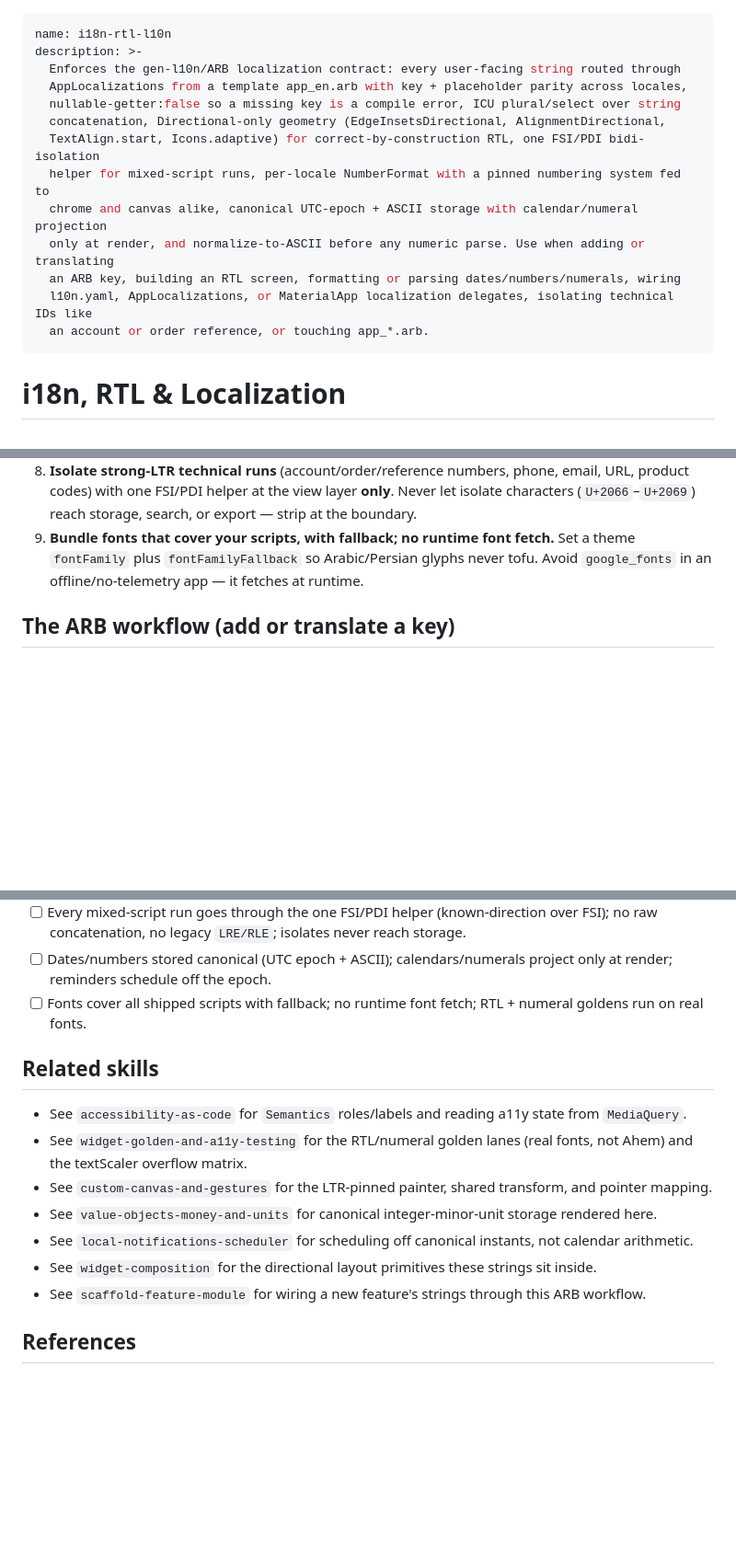
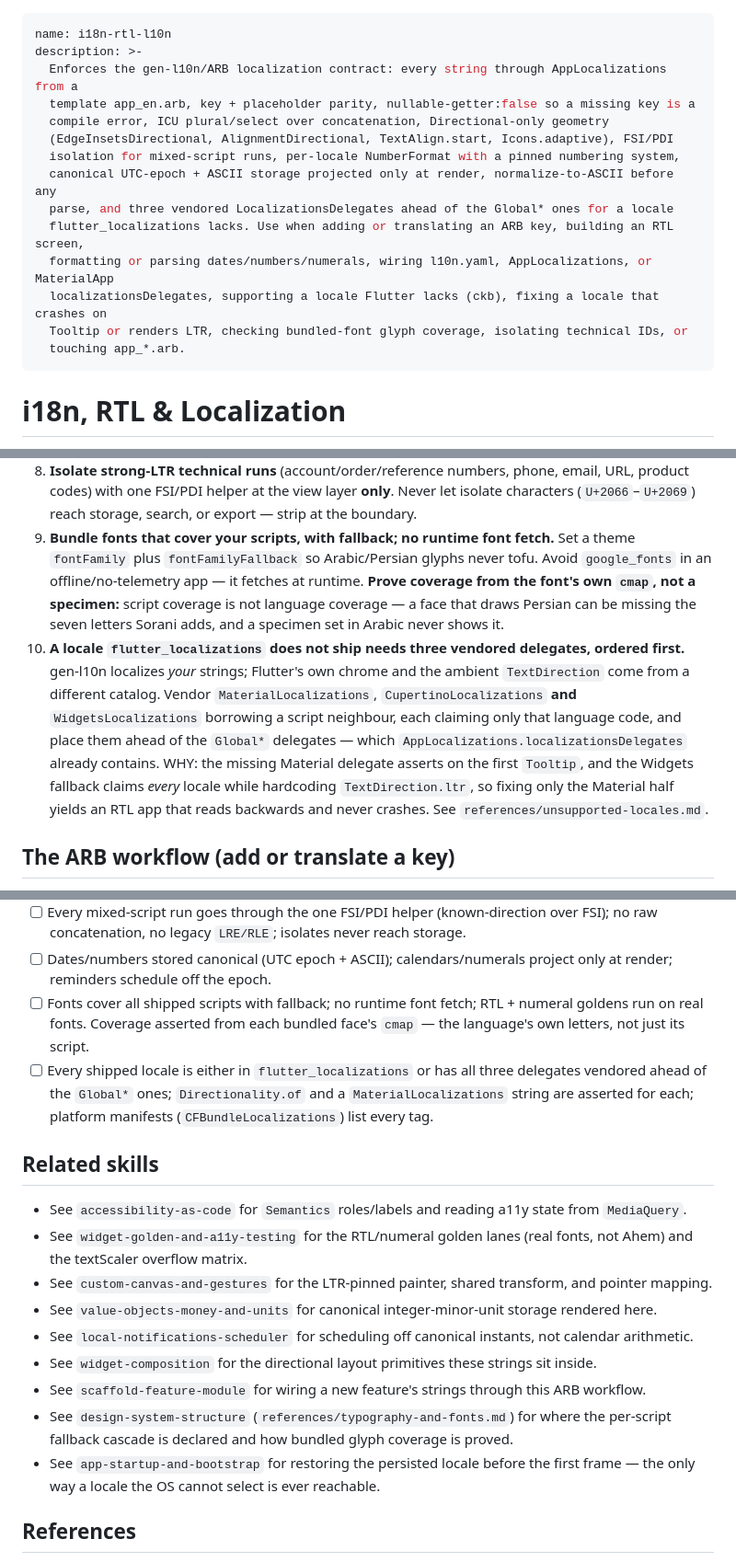
Before and after one commit to zakariaf/Flutter-Skills, a Markdown page: skills/i18n-rtl-l10n/SKILL.md, 3 parts joined by grey strips. Shown at 92% size. GitHub-like rendering; blank space fills up the shorter version.

Commit message:
docs(i18n): rule 10, and the carve-out rule 4 was missing
Rule 4 said RTL follows the resolved locale via GlobalWidgetsLocalizations with
zero per-widget code. True only for locales flutter_localizations ships; for any
other the direction silently falls back to LTR. It now says so and asks for a
per-locale Directionality assertion instead of the assumption.

Rule 10 states the delegate trio and the ordering. Rule 9 gains the cmap
requirement: script coverage is not language coverage, and a specimen set in
Arabic never reveals the Sorani letters a face is missing.

Anti-patterns gain the three that bite: re-appending the Global* delegates onto
a spread that already holds them, vendoring only the Material half, and reading
glyph coverage off a foundry page.

Co-Authored-By: Claude Opus 5 (1M context) <noreply@anthropic.com>
Claude-Session: https://claude.ai/code/session_01Nri5Pu5UfaGf5g3Gr9KbKa

```diff
--- a/skills/i18n-rtl-l10n/SKILL.md
+++ b/skills/i18n-rtl-l10n/SKILL.md
@@ -1,17 +1,18 @@
 ---
 name: i18n-rtl-l10n
 description: >-
-  Enforces the gen-l10n/ARB localization contract: every user-facing string routed through
-  AppLocalizations from a template app_en.arb with key + placeholder parity across locales,
-  nullable-getter:false so a missing key is a compile error, ICU plural/select over string
-  concatenation, Directional-only geometry (EdgeInsetsDirectional, AlignmentDirectional,
-  TextAlign.start, Icons.adaptive) for correct-by-construction RTL, one FSI/PDI bidi-isolation
-  helper for mixed-script runs, per-locale NumberFormat with a pinned numbering system fed to
-  chrome and canvas alike, canonical UTC-epoch + ASCII storage with calendar/numeral projection
-  only at render, and normalize-to-ASCII before any numeric parse. Use when adding or translating
-  an ARB key, building an RTL screen, formatting or parsing dates/numbers/numerals, wiring
-  l10n.yaml, AppLocalizations, or MaterialApp localization delegates, isolating technical IDs like
-  an account or order reference, or touching app_*.arb.
+  Enforces the gen-l10n/ARB localization contract: every string through AppLocalizations from a
+  template app_en.arb, key + placeholder parity, nullable-getter:false so a missing key is a
+  compile error, ICU plural/select over concatenation, Directional-only geometry
+  (EdgeInsetsDirectional, AlignmentDirectional, TextAlign.start, Icons.adaptive), FSI/PDI
+  isolation for mixed-script runs, per-locale NumberFormat with a pinned numbering system,
+  canonical UTC-epoch + ASCII storage projected only at render, normalize-to-ASCII before any
+  parse, and three vendored LocalizationsDelegates ahead of the Global* ones for a locale
+  flutter_localizations lacks. Use when adding or translating an ARB key, building an RTL screen,
+  formatting or parsing dates/numbers/numerals, wiring l10n.yaml, AppLocalizations, or MaterialApp
+  localizationsDelegates, supporting a locale Flutter lacks (ckb), fixing a locale that crashes on
+  Tooltip or renders LTR, checking bundled-font glyph coverage, isolating technical IDs, or
+  touching app_*.arb.
 ---
 
 # i18n, RTL & Localization
@@ -66,7 +70,18 @@ Run `scripts/check_arb_parity.sh` and `scripts/check_i18n_bans.sh` before a PR.
    (`U+2066`–`U+2069`) reach storage, search, or export — strip at the boundary.
 9. **Bundle fonts that cover your scripts, with fallback; no runtime font fetch.** Set a theme
    `fontFamily` plus `fontFamilyFallback` so Arabic/Persian glyphs never tofu. Avoid `google_fonts`
-   in an offline/no-telemetry app — it fetches at runtime.
+   in an offline/no-telemetry app — it fetches at runtime. **Prove coverage from the font's own
+   `cmap`, not a specimen:** script coverage is not language coverage — a face that draws Persian
+   can be missing the seven letters Sorani adds, and a specimen set in Arabic never shows it.
+10. **A locale `flutter_localizations` does not ship needs three vendored delegates, ordered
+    first.** gen-l10n localizes *your* strings; Flutter's own chrome and the ambient `TextDirection`
+    come from a different catalog. Vendor `MaterialLocalizations`, `CupertinoLocalizations` **and**
+    `WidgetsLocalizations` borrowing a script neighbour, each claiming only that language code, and
+    place them ahead of the `Global*` delegates — which `AppLocalizations.localizationsDelegates`
+    already contains. WHY: the missing Material delegate asserts on the first `Tooltip`, and the
+    Widgets fallback claims *every* locale while hardcoding `TextDirection.ltr`, so fixing only the
+    Material half yields an RTL app that reads backwards and never crashes.
+    See `references/unsupported-locales.md`.
 
 ## The ARB workflow (add or translate a key)
 
@@ -243,7 +266,11 @@ plotted data itself never flips. Details in `custom-canvas-and-gestures`.
 - [ ] Dates/numbers stored canonical (UTC epoch + ASCII); calendars/numerals project only at render;
       reminders schedule off the epoch.
 - [ ] Fonts cover all shipped scripts with fallback; no runtime font fetch; RTL + numeral goldens run
-      on real fonts.
+      on real fonts. Coverage asserted from each bundled face's `cmap` — the language's own letters,
+      not just its script.
+- [ ] Every shipped locale is either in `flutter_localizations` or has all three delegates vendored
+      ahead of the `Global*` ones; `Directionality.of` and a `MaterialLocalizations` string are
+      asserted for each; platform manifests (`CFBundleLocalizations`) list every tag.
 
 ## Related skills
 
@@ -255,6 +282,10 @@ plotted data itself never flips. Details in `custom-canvas-and-gestures`.
 - See `local-notifications-scheduler` for scheduling off canonical instants, not calendar arithmetic.
 - See `widget-composition` for the directional layout primitives these strings sit inside.
 - See `scaffold-feature-module` for wiring a new feature's strings through this ARB workflow.
+- See `design-system-structure` (`references/typography-and-fonts.md`) for where the per-script
+  fallback cascade is declared and how bundled glyph coverage is proved.
+- See `app-startup-and-bootstrap` for restoring the persisted locale before the first frame — the
+  only way a locale the OS cannot select is ever reachable.
 
 ## References
 
```
Also changed, not shown: other parts of skills/i18n-rtl-l10n/SKILL.md (+15 -1 lines).
